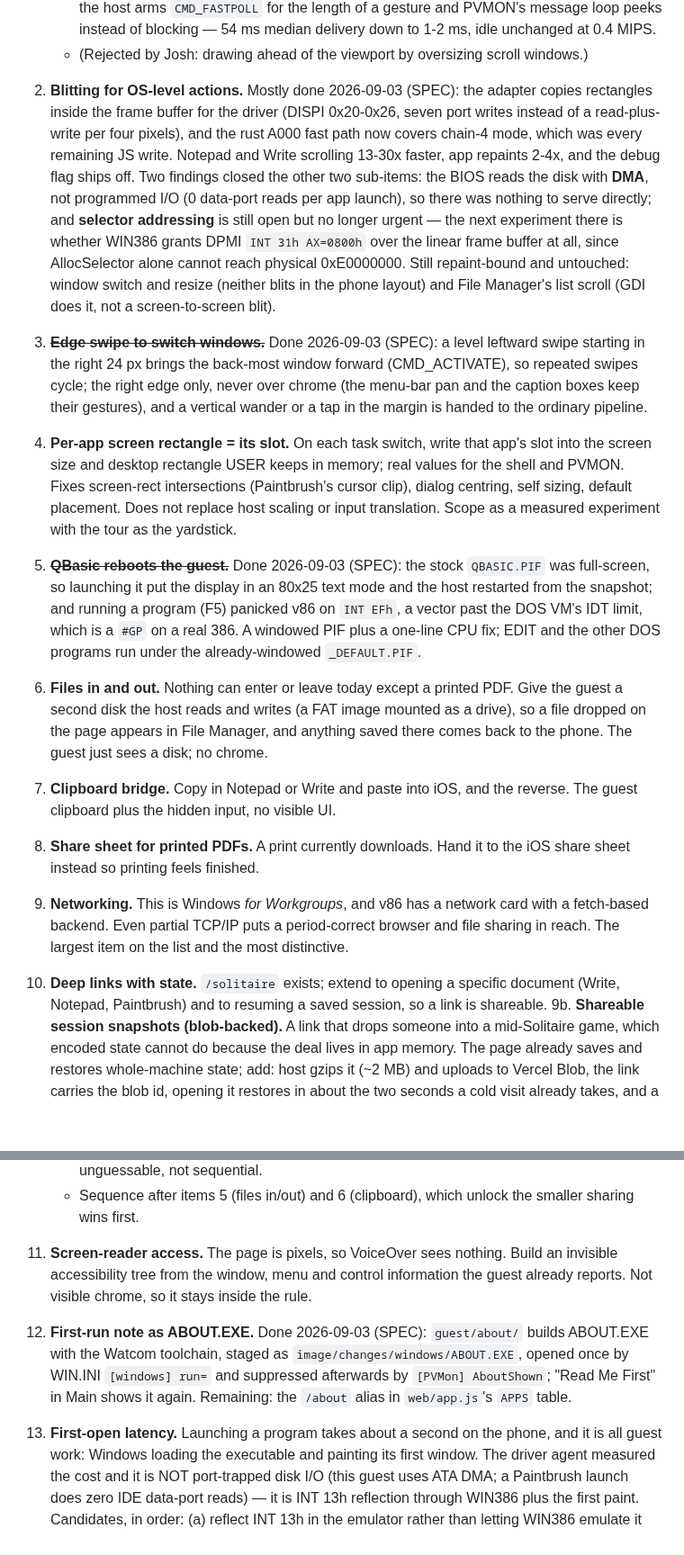
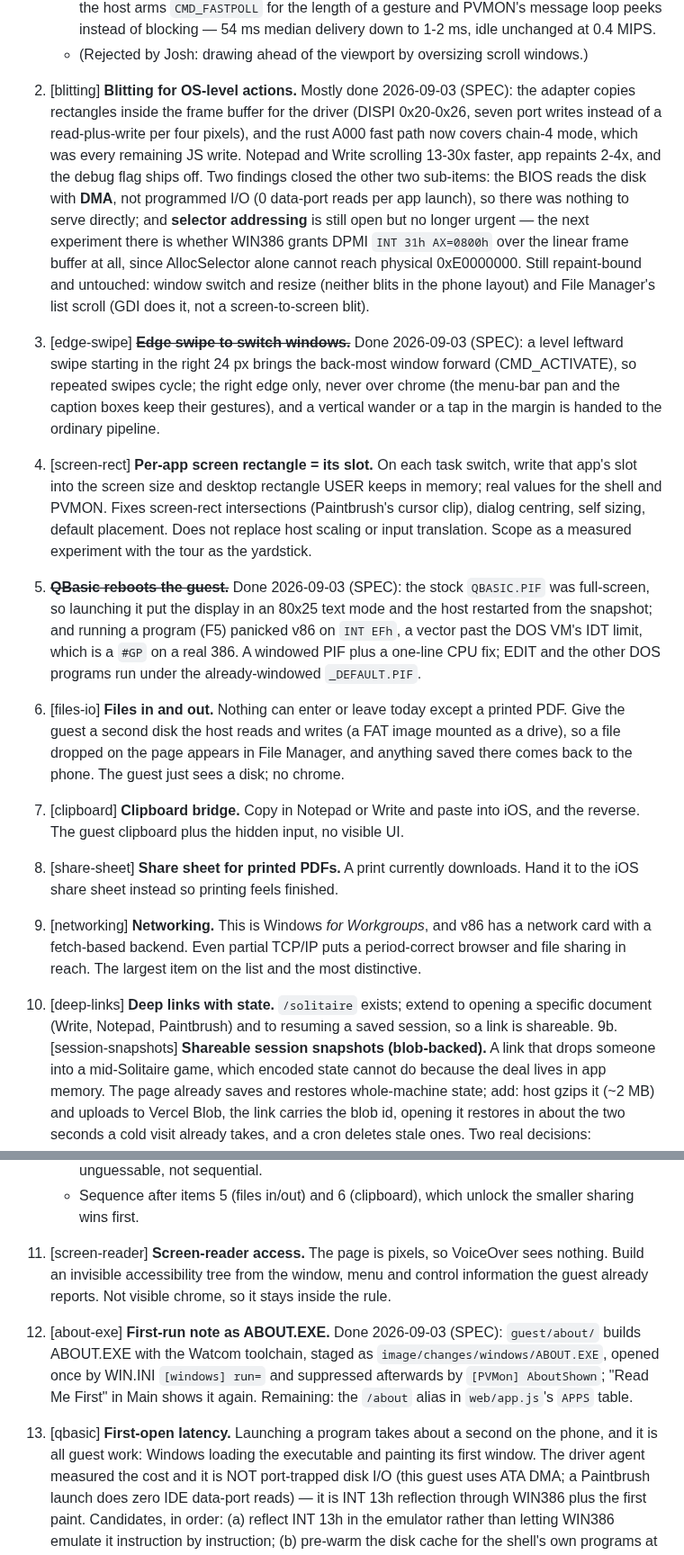
Before and after one commit to endtwist/responsive-wfw-311, a Markdown page: TODO.md, 2 parts joined by grey strips. Shown at 90% size. Rendered like a GitHub page; blank space fills up the shorter version.

Commit message:
TODO: stable slugs per item and a note that numbers never shift

```diff
--- a/TODO.md
+++ b/TODO.md
@@ -51,7 +55,7 @@ people hold a phone. Landscape is explicitly not a priority.
      the host arms `CMD_FASTPOLL` for the length of a gesture and PVMON's message loop peeks
      instead of blocking — 54 ms median delivery down to 1-2 ms, idle unchanged at 0.4 MIPS.
    - (Rejected by Josh: drawing ahead of the viewport by oversizing scroll windows.)
-1. **Blitting for OS-level actions.** Mostly done 2026-09-03 (SPEC): the adapter copies
+1. [blitting] **Blitting for OS-level actions.** Mostly done 2026-09-03 (SPEC): the adapter copies
    rectangles inside the frame buffer for the driver (DISPI 0x20-0x26, seven port writes
    instead of a read-plus-write per four pixels), and the rust A000 fast path now covers
    chain-4 mode, which was every remaining JS write. Notepad and Write scrolling 13-30x
@@ -63,11 +67,11 @@ people hold a phone. Landscape is explicitly not a priority.
    AllocSelector alone cannot reach physical 0xE0000000. Still repaint-bound and untouched:
    window switch and resize (neither blits in the phone layout) and File Manager's list
    scroll (GDI does it, not a screen-to-screen blit).
-2. ~~**Edge swipe to switch windows.**~~ Done 2026-09-03 (SPEC): a level leftward swipe starting in
+2. [edge-swipe] ~~**Edge swipe to switch windows.**~~ Done 2026-09-03 (SPEC): a level leftward swipe starting in
    the right 24 px brings the back-most window forward (CMD_ACTIVATE), so repeated swipes cycle;
    the right edge only, never over chrome (the menu-bar pan and the caption boxes keep their
    gestures), and a vertical wander or a tap in the margin is handed to the ordinary pipeline.
-3. **Per-app screen rectangle = its slot.** On each task switch, write that app's slot into
+3. [screen-rect] **Per-app screen rectangle = its slot.** On each task switch, write that app's slot into
    the screen size and desktop rectangle USER keeps in memory; real values for the shell and
    PVMON. Fixes screen-rect intersections (Paintbrush's cursor clip), dialog centring, self
    sizing, default placement. Does not replace host scaling or input translation. Scope as a
@@ -77,20 +81,20 @@ people hold a phone. Landscape is explicitly not a priority.
    the snapshot; and running a program (F5) panicked v86 on `INT EFh`, a vector past the DOS VM's
    IDT limit, which is a `#GP` on a real 386. A windowed PIF plus a one-line CPU fix; EDIT and the
    other DOS programs run under the already-windowed `_DEFAULT.PIF`.
-5. **Files in and out.** Nothing can enter or leave today except a printed PDF. Give the guest
+5. [files-io] **Files in and out.** Nothing can enter or leave today except a printed PDF. Give the guest
    a second disk the host reads and writes (a FAT image mounted as a drive), so a file dropped
    on the page appears in File Manager, and anything saved there comes back to the phone. The
    guest just sees a disk; no chrome.
-6. **Clipboard bridge.** Copy in Notepad or Write and paste into iOS, and the reverse. The
+6. [clipboard] **Clipboard bridge.** Copy in Notepad or Write and paste into iOS, and the reverse. The
    guest clipboard plus the hidden input, no visible UI.
-7. **Share sheet for printed PDFs.** A print currently downloads. Hand it to the iOS share
+7. [share-sheet] **Share sheet for printed PDFs.** A print currently downloads. Hand it to the iOS share
    sheet instead so printing feels finished.
-8. **Networking.** This is Windows *for Workgroups*, and v86 has a network card with a
+8. [networking] **Networking.** This is Windows *for Workgroups*, and v86 has a network card with a
    fetch-based backend. Even partial TCP/IP puts a period-correct browser and file sharing in
    reach. The largest item on the list and the most distinctive.
-9. **Deep links with state.** `/solitaire` exists; extend to opening a specific document
+9. [deep-links] **Deep links with state.** `/solitaire` exists; extend to opening a specific document
    (Write, Notepad, Paintbrush) and to resuming a saved session, so a link is shareable.
-9b. **Shareable session snapshots (blob-backed).** A link that drops someone into a
+9b. [session-snapshots] **Shareable session snapshots (blob-backed).** A link that drops someone into a
     mid-Solitaire game, which encoded state cannot do because the deal lives in app memory.
     The page already saves and restores whole-machine state; add: host gzips it (~2 MB) and
     uploads to Vercel Blob, the link carries the blob id, opening it restores in about the
@@ -115,15 +119,15 @@ people hold a phone. Landscape is explicitly not a priority.
       unguessable, not sequential.
     - Sequence after items 5 (files in/out) and 6 (clipboard), which unlock the smaller
       sharing wins first.
-10. **Screen-reader access.** The page is pixels, so VoiceOver sees nothing. Build an invisible
+10. [screen-reader] **Screen-reader access.** The page is pixels, so VoiceOver sees nothing. Build an invisible
     accessibility tree from the window, menu and control information the guest already
     reports. Not visible chrome, so it stays inside the rule.
-11. **First-run note as ABOUT.EXE.** Done 2026-09-03 (SPEC): `guest/about/` builds ABOUT.EXE with
+11. [about-exe] **First-run note as ABOUT.EXE.** Done 2026-09-03 (SPEC): `guest/about/` builds ABOUT.EXE with
     the Watcom toolchain, staged as `image/changes/windows/ABOUT.EXE`, opened once by WIN.INI
     `[windows] run=` and suppressed afterwards by `[PVMon] AboutShown`; "Read Me First" in Main
     shows it again. Remaining: the `/about` alias in `web/app.js`'s `APPS` table.
 
-14. **First-open latency.** Launching a program takes about a second on the phone, and it is all
+14. [qbasic] **First-open latency.** Launching a program takes about a second on the phone, and it is all
     guest work: Windows loading the executable and painting its first window. The driver agent
     measured the cost and it is NOT port-trapped disk I/O (this guest uses ATA DMA; a Paintbrush
     launch does zero IDE data-port reads) — it is INT 13h reflection through WIN386 plus the
```
Also changed, not shown: other parts of TODO.md (+5 -1 lines).
